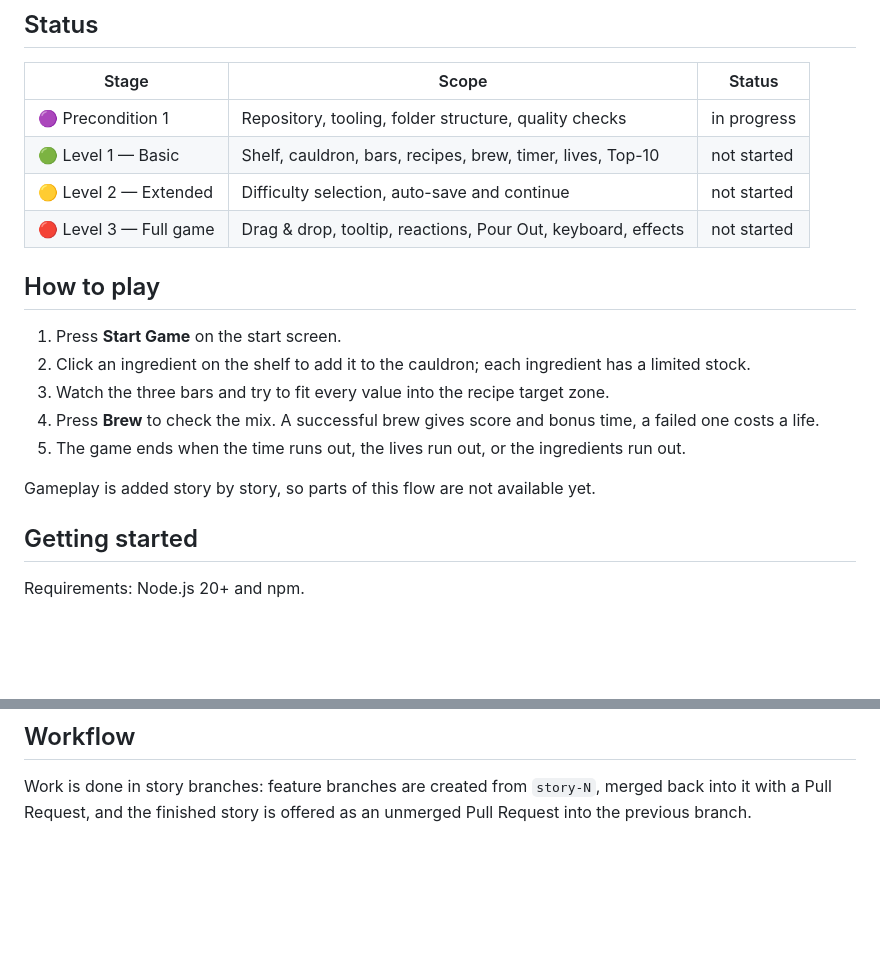
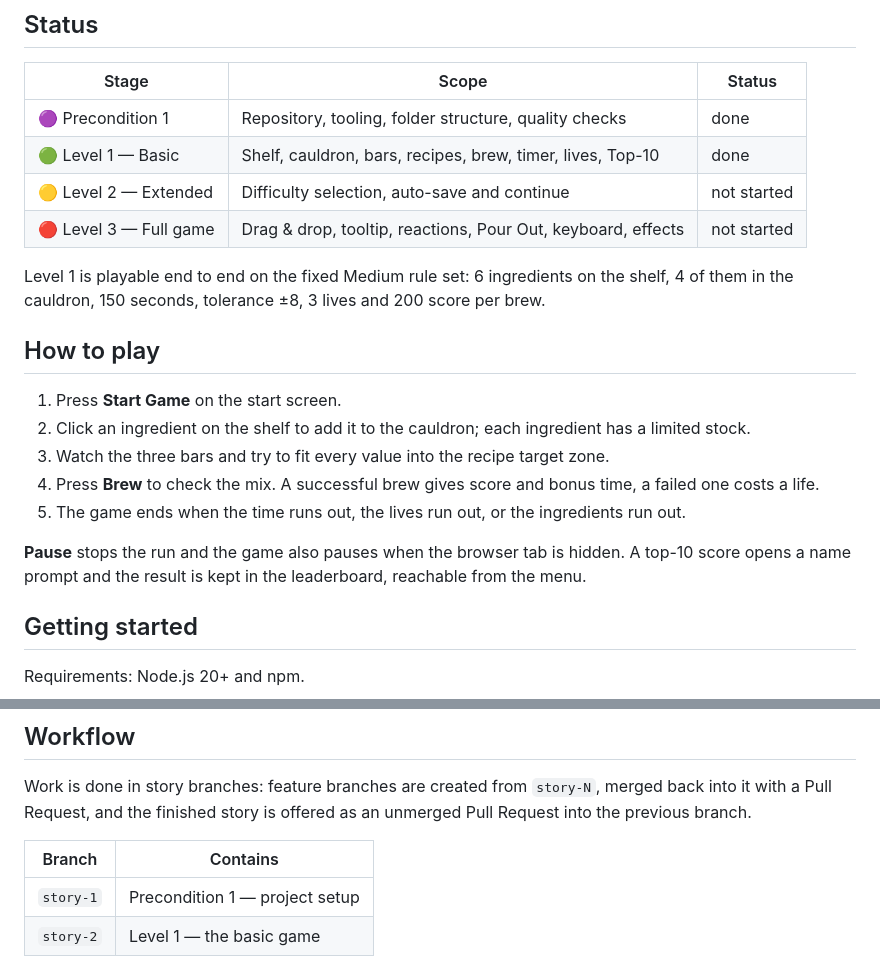
Before and after one commit to behzodmuxiddinov/alchemist, a Markdown page: README.md, 2 parts joined by grey strips. Rendered like a GitHub page; blank space fills up the shorter version.

Commit message:
chore: update README.md

```diff
--- a/README.md
+++ b/README.md
@@ -12,10 +12,13 @@ Task description: [game-alchemists-cauldron](https://github.com/rolling-scopes-s
 
 | Stage                  | Scope                                                        | Status      |
 | ---------------------- | ------------------------------------------------------------ | ----------- |
-| 🟣 Precondition 1      | Repository, tooling, folder structure, quality checks        | in progress |
-| 🟢 Level 1 — Basic     | Shelf, cauldron, bars, recipes, brew, timer, lives, Top-10   | not started |
+| 🟣 Precondition 1      | Repository, tooling, folder structure, quality checks        | done        |
+| 🟢 Level 1 — Basic     | Shelf, cauldron, bars, recipes, brew, timer, lives, Top-10   | done        |
 | 🟡 Level 2 — Extended  | Difficulty selection, auto-save and continue                 | not started |
 | 🔴 Level 3 — Full game | Drag & drop, tooltip, reactions, Pour Out, keyboard, effects | not started |
+
+Level 1 is playable end to end on the fixed Medium rule set: 6 ingredients on the shelf,
+4 of them in the cauldron, 150 seconds, tolerance ±8, 3 lives and 200 score per brew.
 
 ## How to play
 
@@ -25,7 +28,8 @@ Task description: [game-alchemists-cauldron](https://github.com/rolling-scopes-s
 4. Press **Brew** to check the mix. A successful brew gives score and bonus time, a failed one costs a life.
 5. The game ends when the time runs out, the lives run out, or the ingredients run out.
 
-Gameplay is added story by story, so parts of this flow are not available yet.
+**Pause** stops the run and the game also pauses when the browser tab is hidden. A top-10
+score opens a name prompt and the result is kept in the leaderboard, reachable from the menu.
 
 ## Getting started
 
@@ -108,3 +112,8 @@ Layout is mobile first: base rules target the smallest screen and a breakpoint m
 Work is done in story branches: feature branches are created from `story-N`, merged back
 into it with a Pull Request, and the finished story is offered as an unmerged Pull Request
 into the previous branch.
+
+| Branch    | Contains                       |
+| --------- | ------------------------------ |
+| `story-1` | Precondition 1 — project setup |
+| `story-2` | Level 1 — the basic game       |
```
